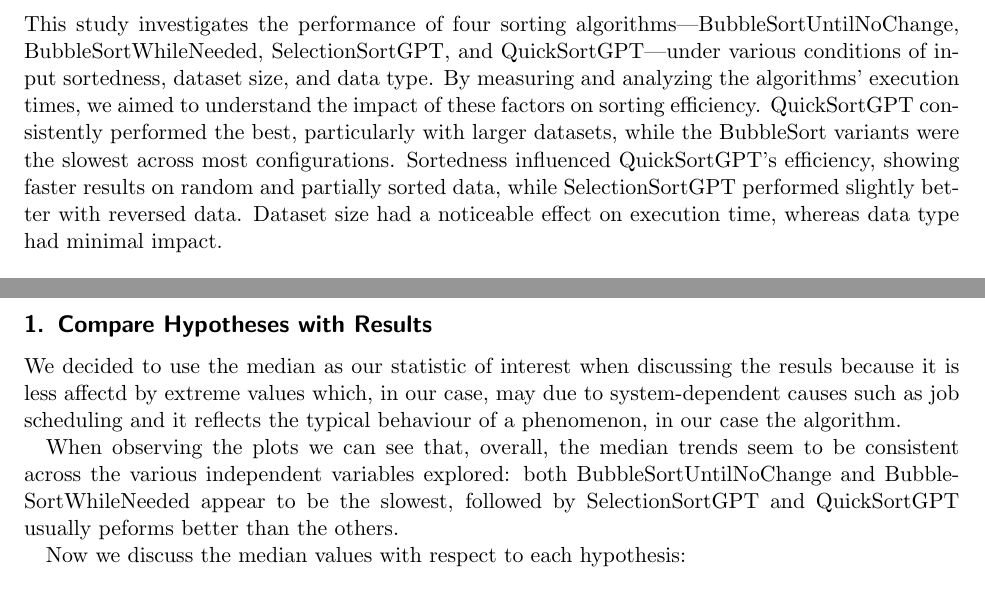
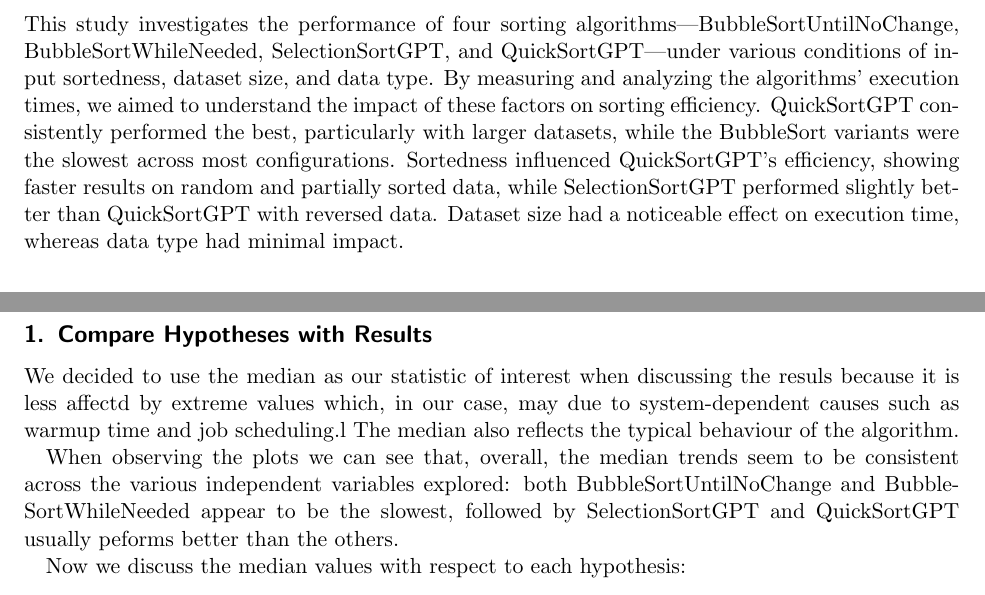
Before and after one commit to costanza1234/USI-Exp-Eval-24, a LaTeX document (experiment1/report/template.tex): two parts of pages 1 and 8 of 9, joined at a grey line, cut so that both start at the same text. Compiled offline with pdfLaTeX.

Commit message:
slight changes

```diff
--- a/experiment1/report/template.tex
+++ b/experiment1/report/template.tex
@@ -22,7 +22,7 @@
 
 \section{Abstract}
 
-This study investigates the performance of four sorting algorithms—BubbleSortUntilNoChange, BubbleSortWhileNeeded, SelectionSortGPT, and QuickSortGPT—under various conditions of input sortedness, dataset size, and data type. By measuring and analyzing the algorithms' execution times, we aimed to understand the impact of these factors on sorting efficiency. QuickSortGPT consistently performed the best, particularly with larger datasets, while the BubbleSort variants were the slowest across most configurations. Sortedness influenced QuickSortGPT's efficiency, showing faster results on random and partially sorted data, while SelectionSortGPT performed slightly better with reversed data. Dataset size had a noticeable effect on execution time, whereas data type had minimal impact.
+This study investigates the performance of four sorting algorithms—BubbleSortUntilNoChange, BubbleSortWhileNeeded, SelectionSortGPT, and QuickSortGPT—under various conditions of input sortedness, dataset size, and data type. By measuring and analyzing the algorithms' execution times, we aimed to understand the impact of these factors on sorting efficiency. QuickSortGPT consistently performed the best, particularly with larger datasets, while the BubbleSort variants were the slowest across most configurations. Sortedness influenced QuickSortGPT's efficiency, showing faster results on random and partially sorted data, while SelectionSortGPT performed slightly better than QuickSortGPT with reversed data. Dataset size had a noticeable effect on execution time, whereas data type had minimal impact.
 
 
 \section{Introduction}
@@ -278,7 +280,7 @@ In this study, we evaluated four sorting algorithms with diverse strategies: two
 
     \subsection{Compare Hypotheses with Results}
 
-    We decided to use the median as our statistic of interest when discussing the resuls because it is less affectd by extreme values which, in our case, may due to system-dependent causes such as job scheduling and it reflects the typical behaviour of a phenomenon, in our case the algorithm.
+    We decided to use the median as our statistic of interest when discussing the resuls because it is less affectd by extreme values which, in our case, may due to system-dependent causes such as warmup time and job scheduling.l The median also reflects the typical behaviour of the algorithm.
 
     When observing the plots we can see that, overall, the median trends seem to be consistent across the various independent variables explored: both BubbleSortUntilNoChange and BubbleSortWhileNeeded appear to be the slowest, followed by SelectionSortGPT and QuickSortGPT usually peforms better than the others.
 
```
Also changed, not shown: experiment1/report/template.pdf, experiment1/report/template.tex (4 more changed lines), 6 other files.
